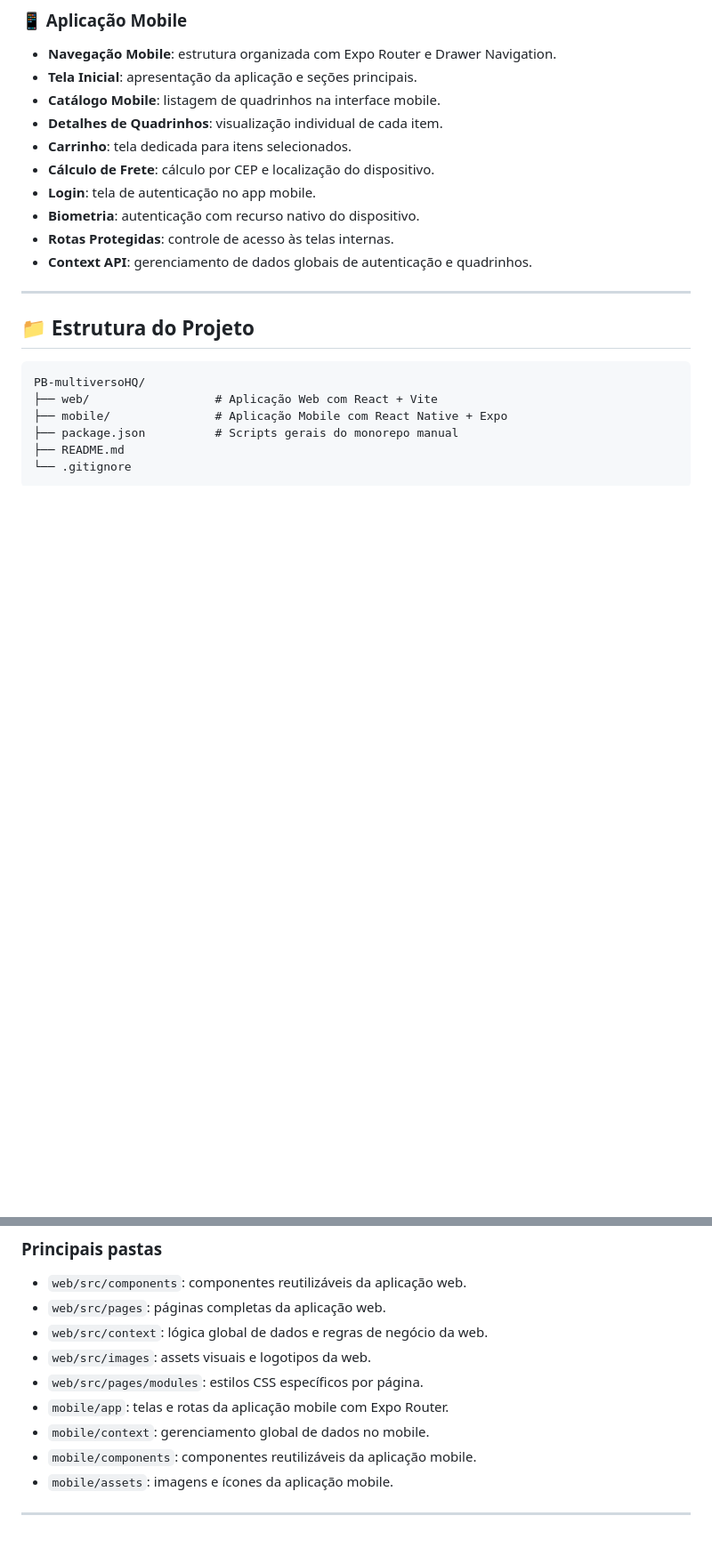
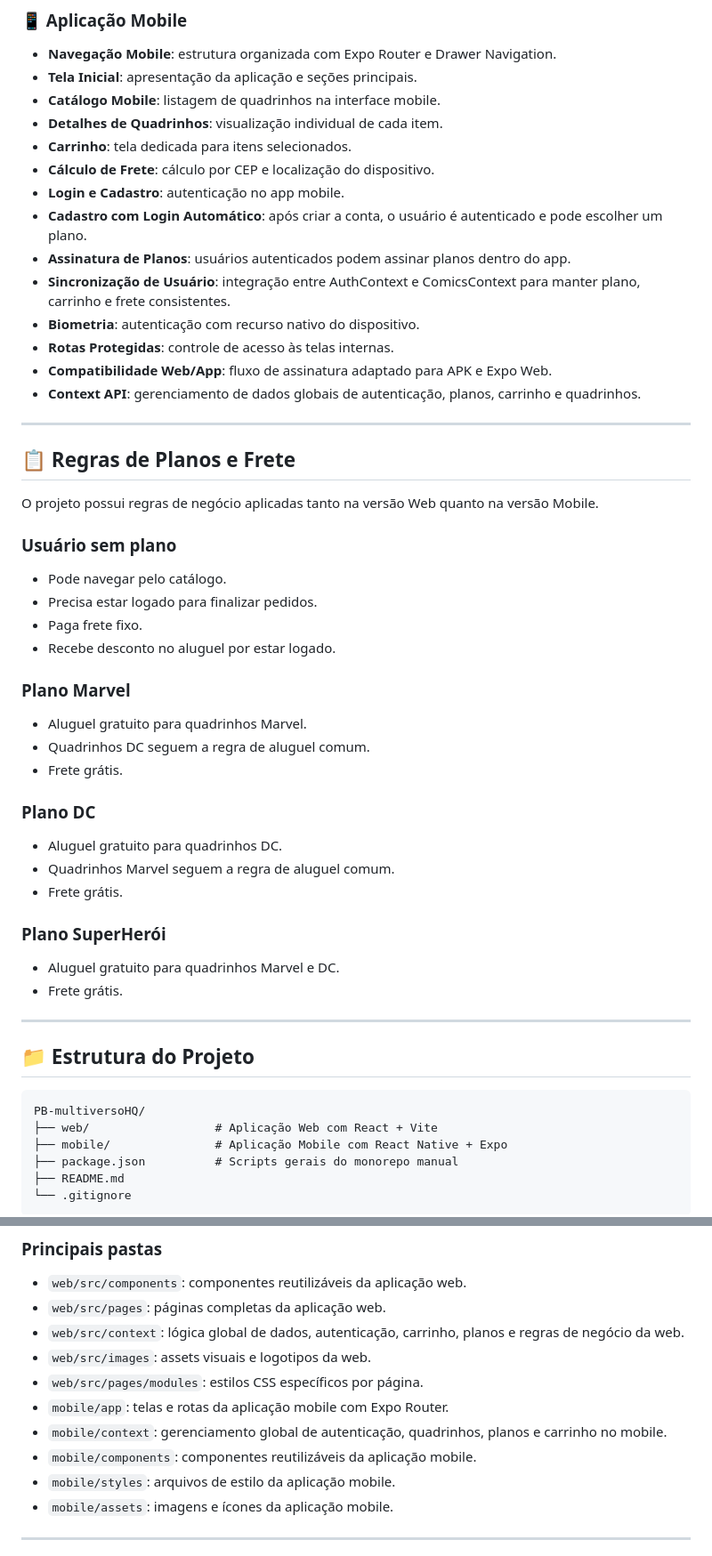
Before and after one commit to Enzosantos04/PB-multiversoHQ, a Markdown page: README.md, 2 parts joined by grey strips. Shown at 89% size. Drawn GitHub-style; blank space fills up the shorter version.

Commit message:
Atualizado o README do projeto

```diff
--- a/README.md
+++ b/README.md
@@ -80,10 +89,44 @@ Este projeto foi realizado em grupo pelos alunos:
 * **Detalhes de Quadrinhos**: visualização individual de cada item.
 * **Carrinho**: tela dedicada para itens selecionados.
 * **Cálculo de Frete**: cálculo por CEP e localização do dispositivo.
-* **Login**: tela de autenticação no app mobile.
+* **Login e Cadastro**: autenticação no app mobile.
+* **Cadastro com Login Automático**: após criar a conta, o usuário é autenticado e pode escolher um plano.
+* **Assinatura de Planos**: usuários autenticados podem assinar planos dentro do app.
+* **Sincronização de Usuário**: integração entre AuthContext e ComicsContext para manter plano, carrinho e frete consistentes.
 * **Biometria**: autenticação com recurso nativo do dispositivo.
 * **Rotas Protegidas**: controle de acesso às telas internas.
-* **Context API**: gerenciamento de dados globais de autenticação e quadrinhos.
+* **Compatibilidade Web/App**: fluxo de assinatura adaptado para APK e Expo Web.
+* **Context API**: gerenciamento de dados globais de autenticação, planos, carrinho e quadrinhos.
+
+---
+
+## 📋 Regras de Planos e Frete
+
+O projeto possui regras de negócio aplicadas tanto na versão Web quanto na versão Mobile.
+
+### Usuário sem plano
+
+* Pode navegar pelo catálogo.
+* Precisa estar logado para finalizar pedidos.
+* Paga frete fixo.
+* Recebe desconto no aluguel por estar logado.
+
+### Plano Marvel
+
+* Aluguel gratuito para quadrinhos Marvel.
+* Quadrinhos DC seguem a regra de aluguel comum.
+* Frete grátis.
+
+### Plano DC
+
+* Aluguel gratuito para quadrinhos DC.
+* Quadrinhos Marvel seguem a regra de aluguel comum.
+* Frete grátis.
+
+### Plano SuperHerói
+
+* Aluguel gratuito para quadrinhos Marvel e DC.
+* Frete grátis.
 
 ---
 
@@ -102,12 +145,13 @@ PB-multiversoHQ/
 
 * `web/src/components`: componentes reutilizáveis da aplicação web.
 * `web/src/pages`: páginas completas da aplicação web.
-* `web/src/context`: lógica global de dados e regras de negócio da web.
+* `web/src/context`: lógica global de dados, autenticação, carrinho, planos e regras de negócio da web.
 * `web/src/images`: assets visuais e logotipos da web.
 * `web/src/pages/modules`: estilos CSS específicos por página.
 * `mobile/app`: telas e rotas da aplicação mobile com Expo Router.
-* `mobile/context`: gerenciamento global de dados no mobile.
+* `mobile/context`: gerenciamento global de autenticação, quadrinhos, planos e carrinho no mobile.
 * `mobile/components`: componentes reutilizáveis da aplicação mobile.
+* `mobile/styles`: arquivos de estilo da aplicação mobile.
 * `mobile/assets`: imagens e ícones da aplicação mobile.
 
 ---
```
Also changed, not shown: other parts of README.md (+95 -7 lines).
